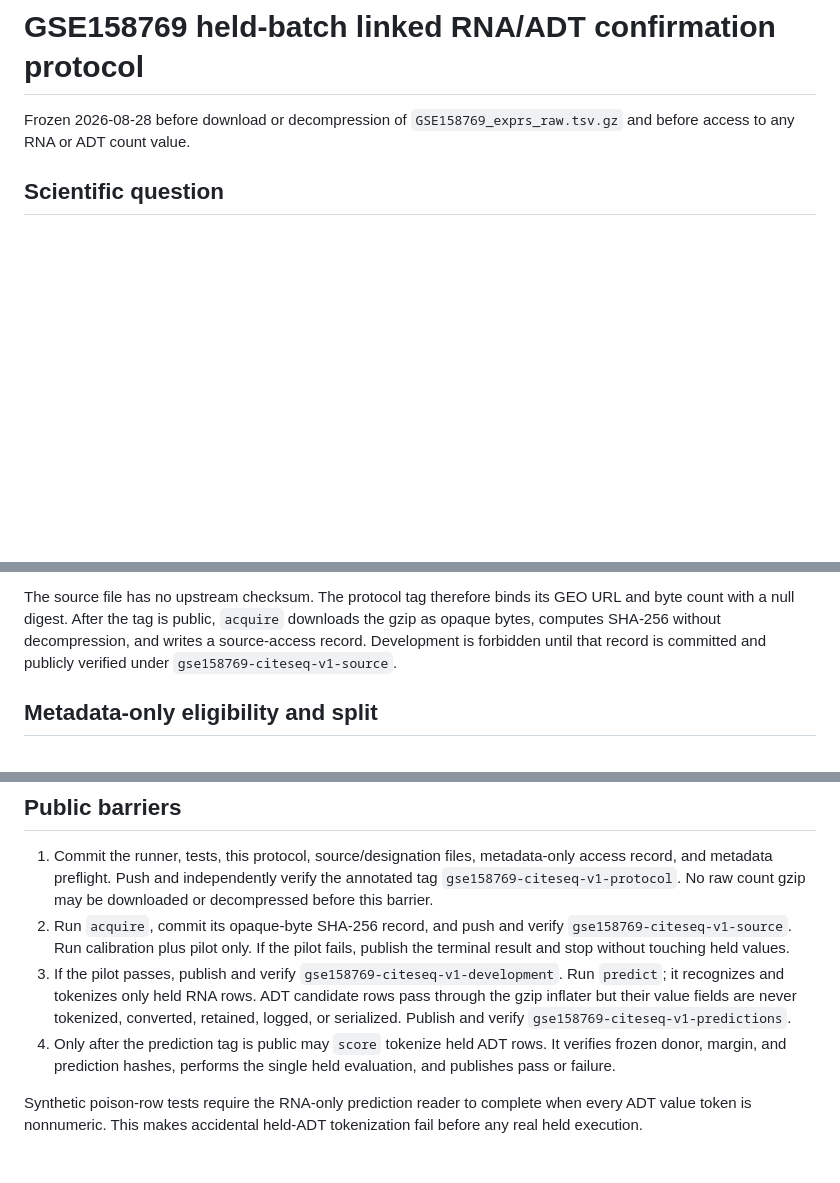
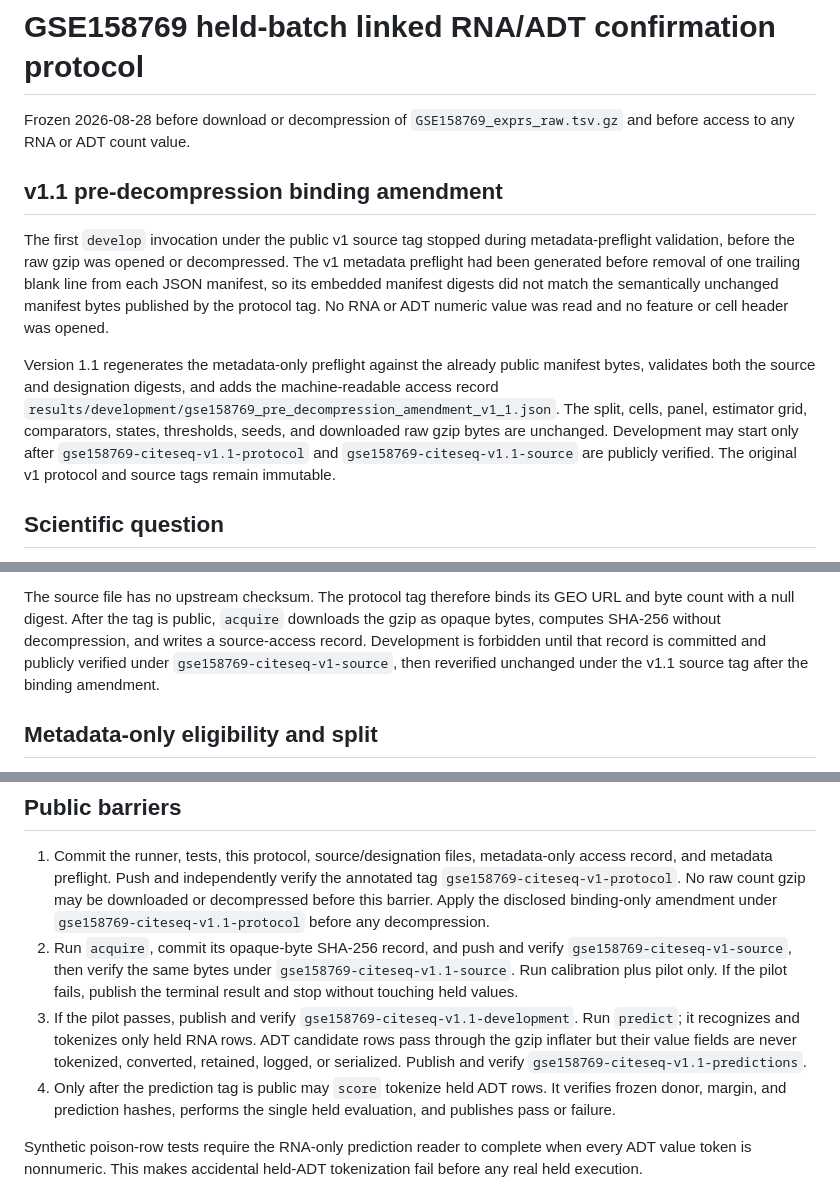
Before and after one commit to sushaan-k/coupling-fields-benchmark, a Markdown page: GSE158769_HELD_BATCH_CITESEQ_CONFIRMATION_PROTOCOL_2026-08-28.md, 3 parts joined by grey strips. GitHub-like rendering; blank space fills up the shorter version.

Commit message:
Amend GSE158769 pre-decompression bindings

```diff
--- a/GSE158769_HELD_BATCH_CITESEQ_CONFIRMATION_PROTOCOL_2026-08-28.md
+++ b/GSE158769_HELD_BATCH_CITESEQ_CONFIRMATION_PROTOCOL_2026-08-28.md
@@ -2,6 +2,24 @@
 
 Frozen 2026-08-28 before download or decompression of
 `GSE158769_exprs_raw.tsv.gz` and before access to any RNA or ADT count value.
+
+## v1.1 pre-decompression binding amendment
+
+The first `develop` invocation under the public v1 source tag stopped during
+metadata-preflight validation, before the raw gzip was opened or decompressed.
+The v1 metadata preflight had been generated before removal of one trailing
+blank line from each JSON manifest, so its embedded manifest digests did not
+match the semantically unchanged manifest bytes published by the protocol tag.
+No RNA or ADT numeric value was read and no feature or cell header was opened.
+
+Version 1.1 regenerates the metadata-only preflight against the already public
+manifest bytes, validates both the source and designation digests, and adds the
+machine-readable access record
+`results/development/gse158769_pre_decompression_amendment_v1_1.json`. The
+split, cells, panel, estimator grid, comparators, states, thresholds, seeds,
+and downloaded raw gzip bytes are unchanged. Development may start only after
+`gse158769-citeseq-v1.1-protocol` and `gse158769-citeseq-v1.1-source` are
+publicly verified. The original v1 protocol and source tags remain immutable.
 
 ## Scientific question
 
@@ -36,7 +54,8 @@ The source file has no upstream checksum. The protocol tag therefore binds its
 GEO URL and byte count with a null digest. After the tag is public, `acquire`
 downloads the gzip as opaque bytes, computes SHA-256 without decompression, and
 writes a source-access record. Development is forbidden until that record is
-committed and publicly verified under `gse158769-citeseq-v1-source`.
+committed and publicly verified under `gse158769-citeseq-v1-source`, then
+reverified unchanged under the v1.1 source tag after the binding amendment.
 
 ## Metadata-only eligibility and split
 
@@ -143,16 +162,20 @@ comparators must pass. The held outcome is scored once.
 1. Commit the runner, tests, this protocol, source/designation files,
    metadata-only access record, and metadata preflight. Push and independently
    verify the annotated tag `gse158769-citeseq-v1-protocol`. No raw count gzip
-   may be downloaded or decompressed before this barrier.
+   may be downloaded or decompressed before this barrier. Apply the disclosed
+   binding-only amendment under `gse158769-citeseq-v1.1-protocol` before any
+   decompression.
 2. Run `acquire`, commit its opaque-byte SHA-256 record, and push and verify
-   `gse158769-citeseq-v1-source`. Run calibration plus pilot only. If the pilot
-   fails, publish the terminal result and stop without touching held values.
+   `gse158769-citeseq-v1-source`, then verify the same bytes under
+   `gse158769-citeseq-v1.1-source`. Run calibration plus pilot only. If the
+   pilot fails, publish the terminal result and stop without touching held
+   values.
 3. If the pilot passes, publish and verify
-   `gse158769-citeseq-v1-development`. Run `predict`; it recognizes and
+   `gse158769-citeseq-v1.1-development`. Run `predict`; it recognizes and
    tokenizes only held RNA rows. ADT candidate rows pass through the gzip
    inflater but their value fields are never tokenized, converted, retained,
    logged, or serialized. Publish and verify
-   `gse158769-citeseq-v1-predictions`.
+   `gse158769-citeseq-v1.1-predictions`.
 4. Only after the prediction tag is public may `score` tokenize held ADT rows.
    It verifies frozen donor, margin, and prediction hashes, performs the single
    held evaluation, and publishes pass or failure.
```
